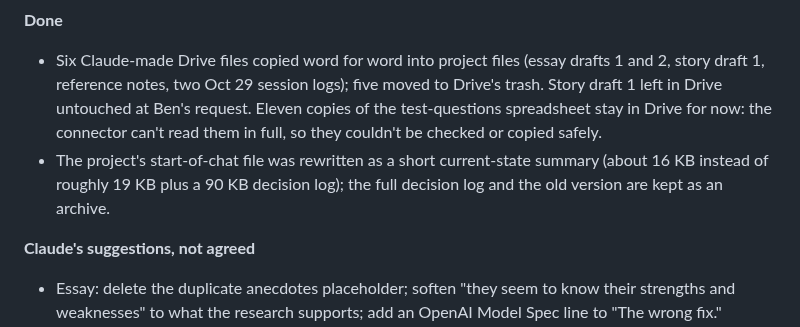
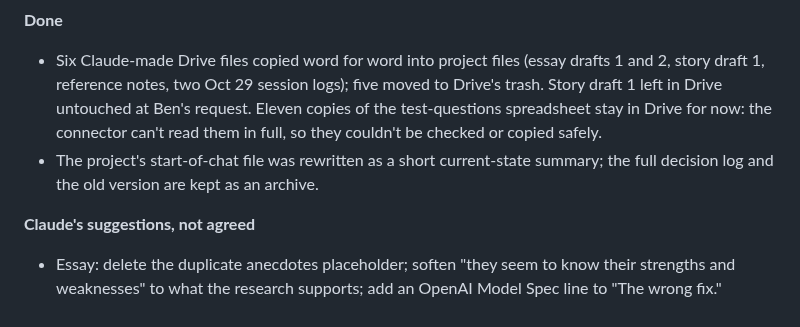
Before and after one commit to 1benbcraig/ai-accuracy-and-trust, a Markdown page: DEVLOG.md, the part around the change. GitHub-like rendering.

Commit message:
Devlog: remove unmeasured size figure

```diff
--- a/DEVLOG.md
+++ b/DEVLOG.md
@@ -598,7 +598,7 @@ Ben designed the XSearch screens in Figma (not built in code; nothing here is te
 
 **Done**
 - Six Claude-made Drive files copied word for word into project files (essay drafts 1 and 2, story draft 1, reference notes, two Oct 29 session logs); five moved to Drive's trash. Story draft 1 left in Drive untouched at Ben's request. Eleven copies of the test-questions spreadsheet stay in Drive for now: the connector can't read them in full, so they couldn't be checked or copied safely.
-- The project's start-of-chat file was rewritten as a short current-state summary (about 16 KB instead of roughly 19 KB plus a 90 KB decision log); the full decision log and the old version are kept as an archive.
+- The project's start-of-chat file was rewritten as a short current-state summary; the full decision log and the old version are kept as an archive.
 
 **Claude's suggestions, not agreed**
 - Essay: delete the duplicate anecdotes placeholder; soften "they seem to know their strengths and weaknesses" to what the research supports; add an OpenAI Model Spec line to "The wrong fix."
```
